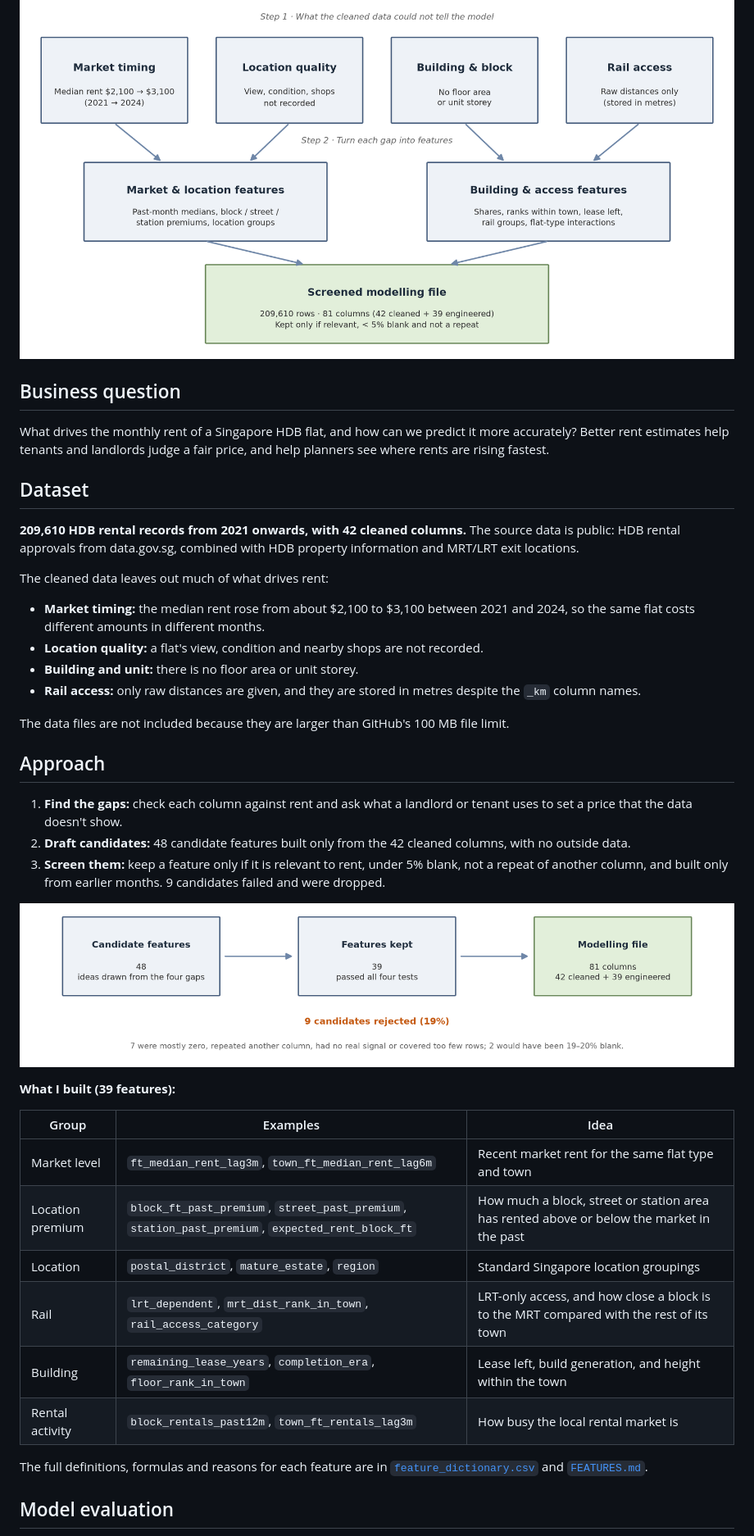
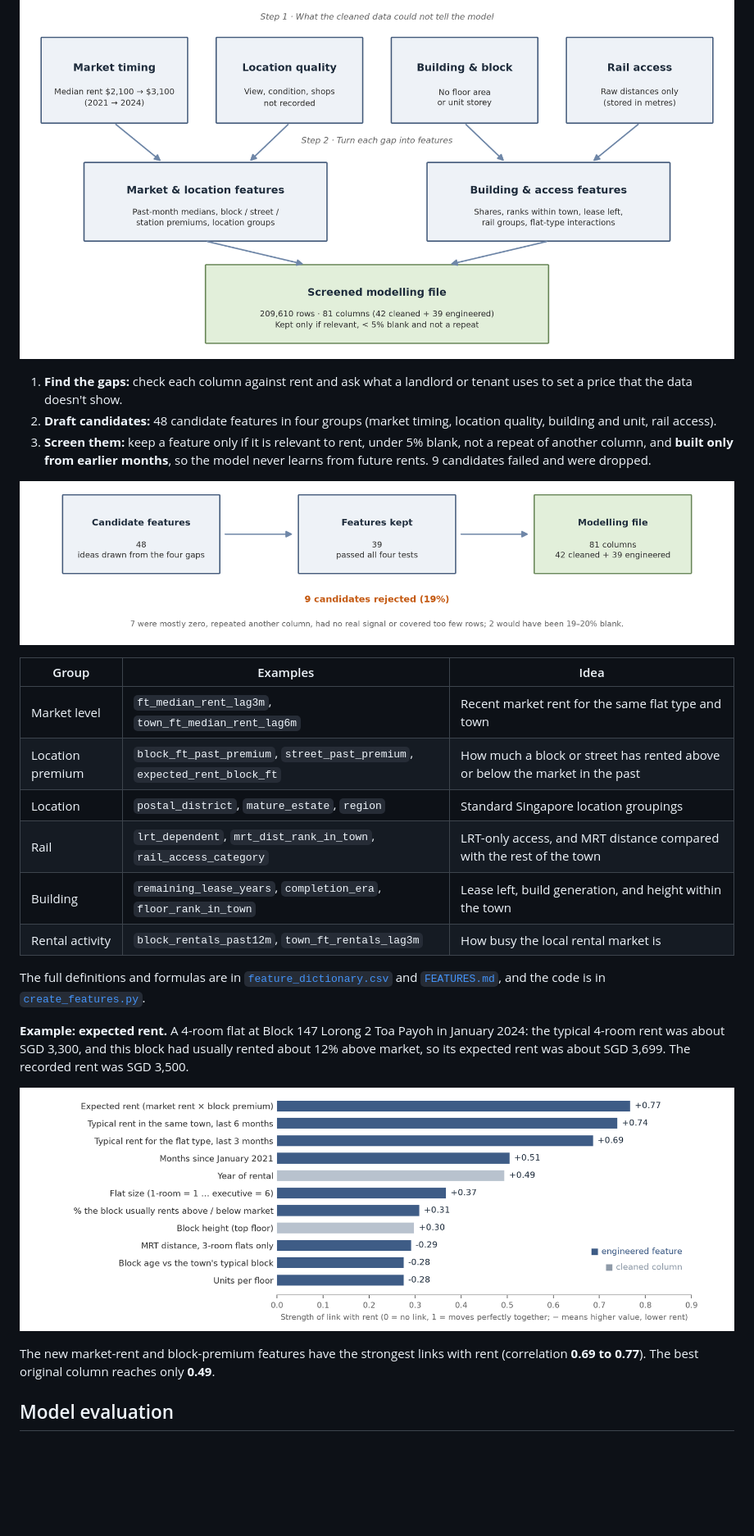
Before and after one commit to onnichak/hdb-rental-price-prediction, a Markdown page: README.md, the part around one of its changes. Shown at 82% size. GitHub-like rendering; blank space fills up the shorter version.

```diff
--- a/README.md
+++ b/README.md
@@ -6,43 +40,28 @@
 
 ![Feature engineering framework](figures/01_feature_framework.png)
 
-## Business question
-
-What drives the monthly rent of a Singapore HDB flat, and how can we predict it more accurately? Better rent estimates help tenants and landlords judge a fair price, and help planners see where rents are rising fastest.
-
-## Dataset
-
-**209,610 HDB rental records from 2021 onwards, with 42 cleaned columns.** The source data is public: HDB rental approvals from data.gov.sg, combined with HDB property information and MRT/LRT exit locations.
-
-The cleaned data leaves out much of what drives rent:
-
-- **Market timing:** the median rent rose from about $2,100 to $3,100 between 2021 and 2024, so the same flat costs different amounts in different months.
-- **Location quality:** a flat's view, condition and nearby shops are not recorded.
-- **Building and unit:** there is no floor area or unit storey.
-- **Rail access:** only raw distances are given, and they are stored in metres despite the `_km` column names.
-
-The data files are not included because they are larger than GitHub's 100 MB file limit.
-
-## Approach
-
 1. **Find the gaps:** check each column against rent and ask what a landlord or tenant uses to set a price that the data doesn't show.
-2. **Draft candidates:** 48 candidate features built only from the 42 cleaned columns, with no outside data.
-3. **Screen them:** keep a feature only if it is relevant to rent, under 5% blank, not a repeat of another column, and built only from earlier months. 9 candidates failed and were dropped.
+2. **Draft candidates:** 48 candidate features in four groups (market timing, location quality, building and unit, rail access).
+3. **Screen them:** keep a feature only if it is relevant to rent, under 5% blank, not a repeat of another column, and **built only from earlier months**, so the model never learns from future rents. 9 candidates failed and were dropped.
 
 ![Feature screening results](figures/02_feature_screening.png)
-
-**What I built (39 features):**
 
 | Group | Examples | Idea |
 |---|---|---|
 | Market level | `ft_median_rent_lag3m`, `town_ft_median_rent_lag6m` | Recent market rent for the same flat type and town |
-| Location premium | `block_ft_past_premium`, `street_past_premium`, `station_past_premium`, `expected_rent_block_ft` | How much a block, street or station area has rented above or below the market in the past |
+| Location premium | `block_ft_past_premium`, `street_past_premium`, `expected_rent_block_ft` | How much a block or street has rented above or below the market in the past |
 | Location | `postal_district`, `mature_estate`, `region` | Standard Singapore location groupings |
-| Rail | `lrt_dependent`, `mrt_dist_rank_in_town`, `rail_access_category` | LRT-only access, and how close a block is to the MRT compared with the rest of its town |
+| Rail | `lrt_dependent`, `mrt_dist_rank_in_town`, `rail_access_category` | LRT-only access, and MRT distance compared with the rest of the town |
 | Building | `remaining_lease_years`, `completion_era`, `floor_rank_in_town` | Lease left, build generation, and height within the town |
 | Rental activity | `block_rentals_past12m`, `town_ft_rentals_lag3m` | How busy the local rental market is |
 
-The full definitions, formulas and reasons for each feature are in [`feature_dictionary.csv`](feature_dictionary.csv) and [`FEATURES.md`](FEATURES.md).
+The full definitions and formulas are in [`feature_dictionary.csv`](feature_dictionary.csv) and [`FEATURES.md`](FEATURES.md), and the code is in [`create_features.py`](create_features.py).
+
+**Example: expected rent.** A 4-room flat at Block 147 Lorong 2 Toa Payoh in January 2024: the typical 4-room rent was about SGD 3,300, and this block had usually rented about 12% above market, so its expected rent was about SGD 3,699. The recorded rent was SGD 3,500.
+
+![Correlation of each feature with rent](figures/03_correlation_with_rent.png)
+
+The new market-rent and block-premium features have the strongest links with rent (correlation **0.69 to 0.77**). The best original column reaches only **0.49**.
 
 ## Model evaluation
 
```
Also changed, not shown: other parts of README.md (+71 -18 lines), figures/05_monthly_median_rent.png (added), figures/06_rent_by_town_and_flat_type.png (added), figures/07_final_model_error.png (added), 1 other file.
